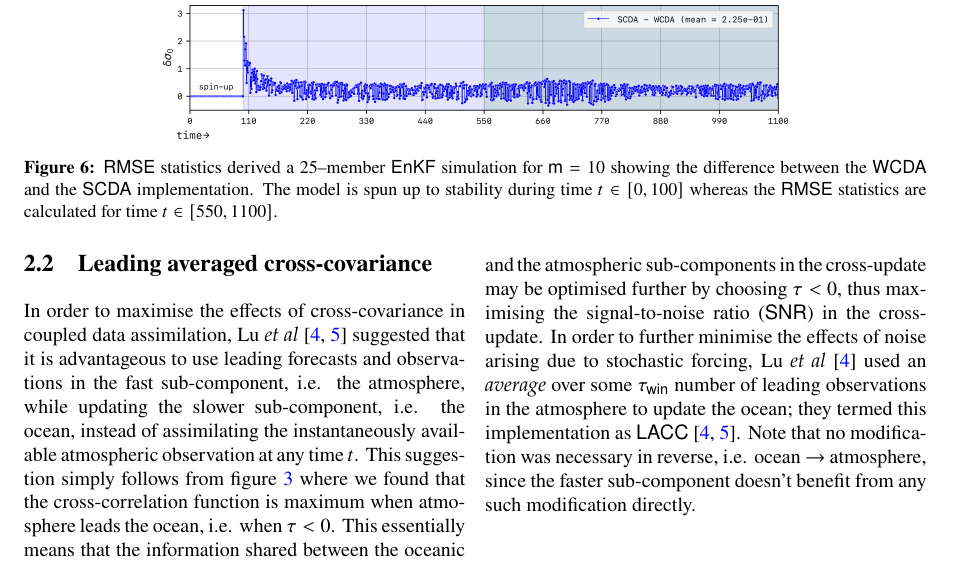
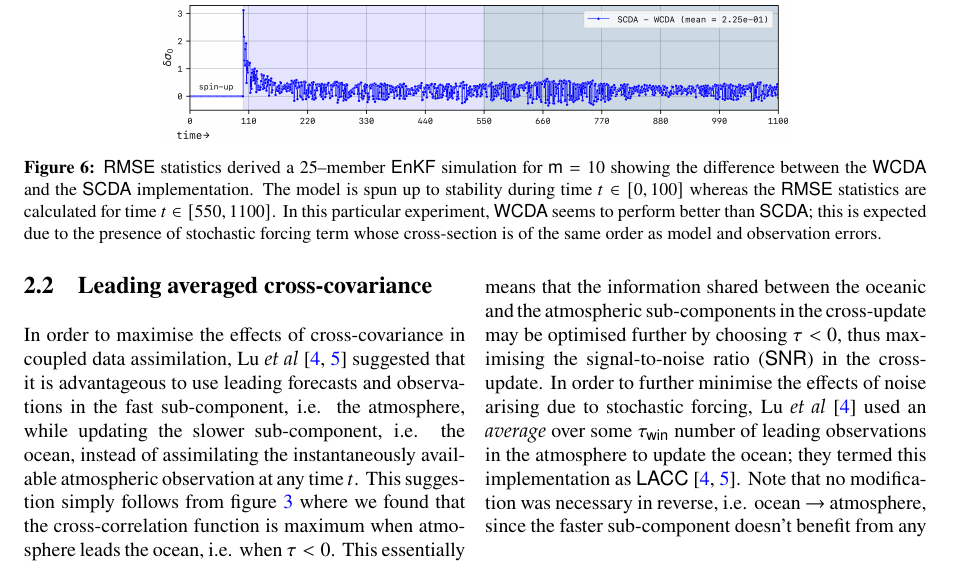
Before and after one commit to avneet-singh-uib/SCDA_v0.1, a LaTeX paper (Draft/Draft.tex): part of page 4 of 6, cut so that both start at the same text. Compiled offline with pdfLaTeX.

Commit message:
more content

```diff
--- a/Draft/Draft.tex
+++ b/Draft/Draft.tex
@@ -251,7 +251,7 @@ In standard large-scale data assimilation applications, a \tit{fully}/\tit{stron
 \begin{figure}[H]
 \centering\includegraphics[width=110mm]{{Fig6a}.png}\vspace{0.05in}
 \centering\includegraphics[width=110mm]{{Fig6b}.png}
-\caption{{\small \textsf{RMSE} statistics derived a 25--member {\enkf} simulation for $\mathsf{m} = 10$ showing the difference between the \textsf{WCDA} and the \textsf{SCDA} implementation. The model is spun up to stability during time $t \in [0, 100]$ whereas the {\rmse} statistics are calculated for time $t \in [550, 1100]$.}}
+\caption{{\small \textsf{RMSE} statistics derived a 25--member {\enkf} simulation for $\mathsf{m} = 10$ showing the difference between the \textsf{WCDA} and the \textsf{SCDA} implementation. The model is spun up to stability during time $t \in [0, 100]$ whereas the {\rmse} statistics are calculated for time $t \in [550, 1100]$. In this particular experiment, \textsf{WCDA} seems to perform better than \textsf{SCDA}; this is expected due to the presence of stochastic forcing term whose cross-section is of the same order as model and observation errors.}}
 \label{fig:6}
 \end{figure}
 \begin{multicols}{2}
@@ -265,5 +265,5 @@ In standard large-scale data assimilation applications, a \tit{fully}/\tit{stron
 \label{fig:7}
 \end{figure}
-{\noindent}In this paper, we will attempt to quantify the effects of choices of $\tau_\mathsf{win}$ on $\delta\boldsymbol{\sigma}_\mathsf{RMSE}$. It may be noted that the optimal choice of $\tau_\mathsf{win}$ must depend on `$\mathsf{m}$' since $|\taup|$ depends on `$\mathsf{m}$'. Consequently. the results of the {\lacc} implementation (compared with \textsf{WCDA}) are shown in figure \ref{fig:7} as a function of `$\mathsf{m}$' and $\tau_\mathsf{win}$. We note that larger scale separations require longer leading averaging windows in order to maximise the cross-component {\snr}. Moreover, choosing longer window lengths also decreases the frequency of the fully coupled cross-updates (since the cross-update is made only when preceding $\tau_\mathsf{win}$ observations in the atmosphere become available) which contributes toward decreasing the effect of stochastic noise due to the forcing term.
+{\noindent}In this paper, we will attempt to quantify the effects of choices of $\tau_\mathsf{win}$ on $\delta\boldsymbol{\sigma}_\mathsf{RMSE}$. It may be noted that the optimal choice of $\tau_\mathsf{win}$ must depend on `$\mathsf{m}$' since $|\taup|$ depends on `$\mathsf{m}$'. Consequently. the results of the {\lacc} implementation (compared with \textsf{WCDA}) are shown in figure \ref{fig:7} as a function of `$\mathsf{m}$' and $\tau_\mathsf{win}$. We note that larger scale separations require longer leading averaging windows in order to maximise the cross-component {\snr}. Moreover, choosing longer window lengths also decreases the frequency of the fully coupled cross-updates (since the cross-update is made only when preceding $\tau_\mathsf{win}$ observations in the atmosphere become available) which contributes toward decreasing the effect of stochastic noise due to the forcing term. Overall, it is easy to realise the benefit of using {\lacc} as it performs better than standard \textsf{WCDA} as shown in figures \ref{fig:7}--\ref{fig:8}.
 \subsubsection{Inflation and cross-localisation}
 \label{sec:inflation}
```
Also changed, not shown: Draft/Draft.tex (7 more changed lines), 4 other files.
